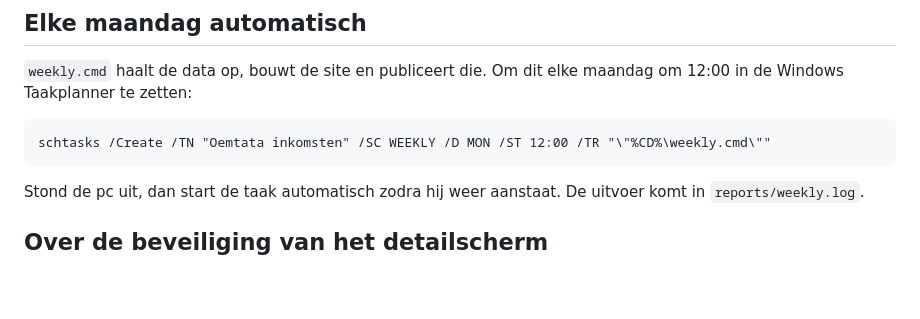
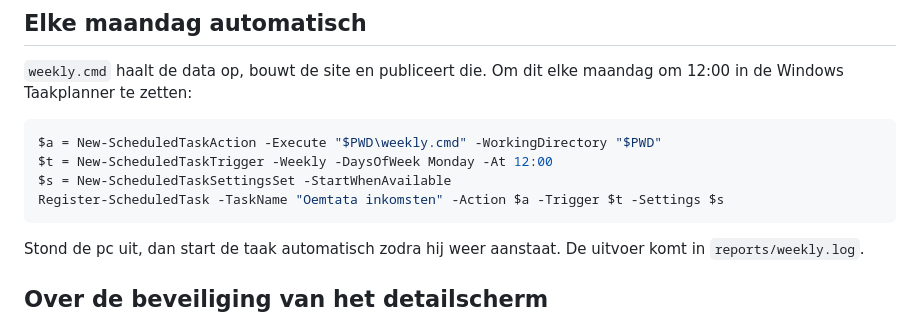
Before and after one commit to jeanjacquescollective/oemtata-inkomsten, a Markdown page: README.md, the part around the change. Rendered like a GitHub page; blank space fills up the shorter version.

Commit message:
README: taakplanner-commando
Co-Authored-By: Claude Opus 5.5 <noreply@anthropic.com>

````diff
--- a/README.md
+++ b/README.md
@@ -53,8 +53,11 @@ zie je de browser.
 `weekly.cmd` haalt de data op, bouwt de site en publiceert die. Om dit elke maandag om 12:00 in
 de Windows Taakplanner te zetten:
 
-```
-schtasks /Create /TN "Oemtata inkomsten" /SC WEEKLY /D MON /ST 12:00 /TR "\"%CD%\weekly.cmd\""
+```powershell
+$a = New-ScheduledTaskAction -Execute "$PWD\weekly.cmd" -WorkingDirectory "$PWD"
+$t = New-ScheduledTaskTrigger -Weekly -DaysOfWeek Monday -At 12:00
+$s = New-ScheduledTaskSettingsSet -StartWhenAvailable
+Register-ScheduledTask -TaskName "Oemtata inkomsten" -Action $a -Trigger $t -Settings $s
 ```
 
 Stond de pc uit, dan start de taak automatisch zodra hij weer aanstaat.
````
